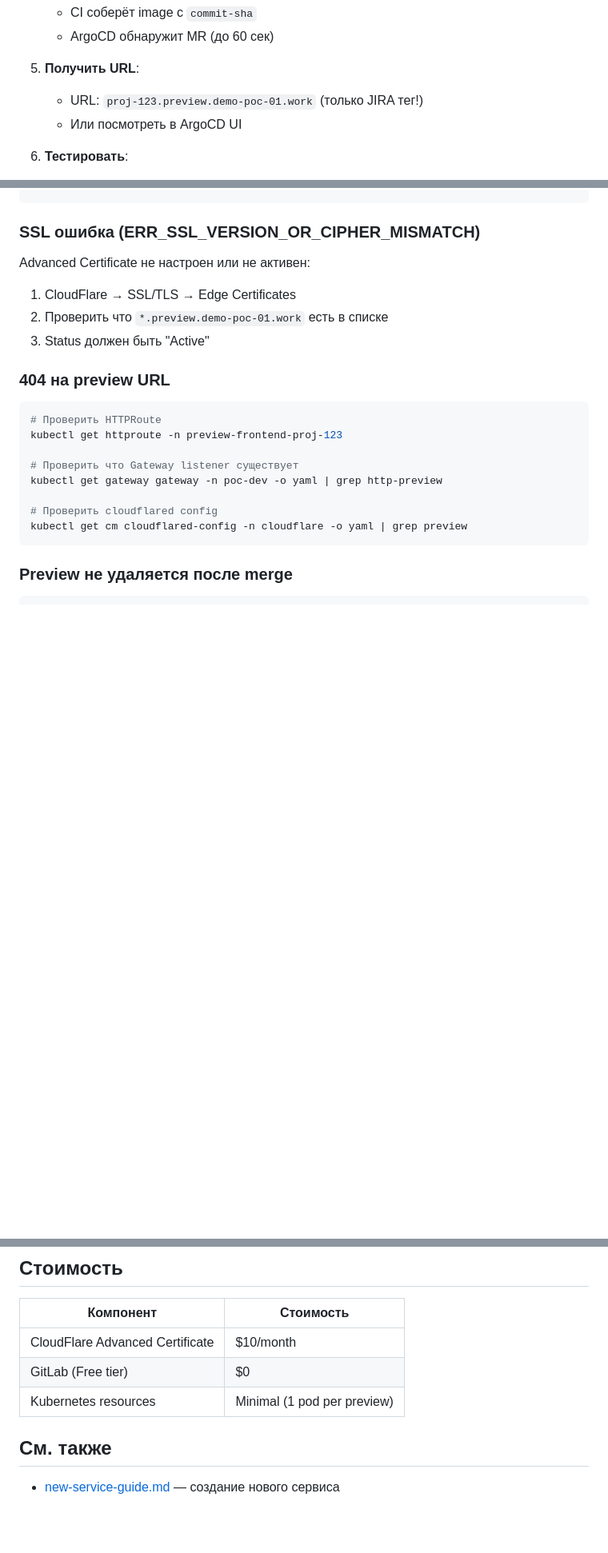
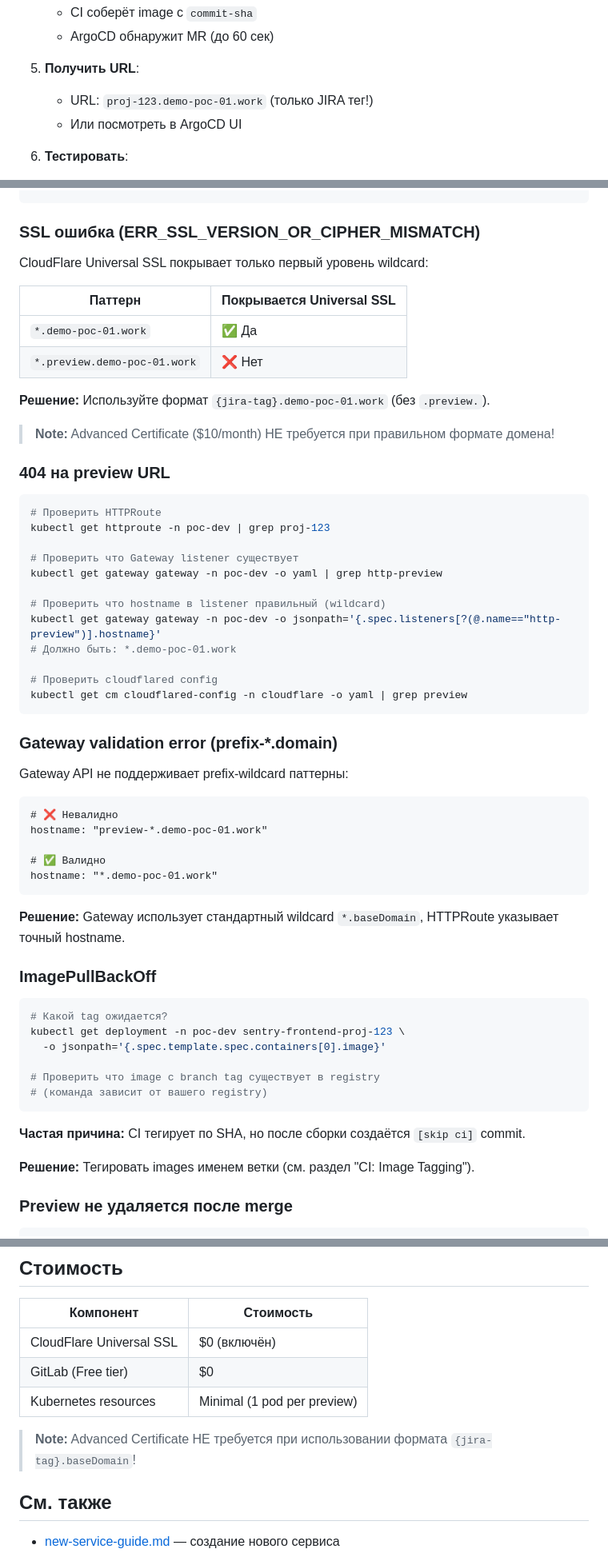
Before and after one commit to d7561985/gitops, a Markdown page: docs/preview-environments-guide.md, 3 parts joined by grey strips. Shown at 80% size. GitHub-like rendering; blank space fills up the shorter version.

````diff
--- a/docs/preview-environments-guide.md
+++ b/docs/preview-environments-guide.md
@@ -231,7 +220,7 @@ argocd app sync platform-core --grpc-web
    - ArgoCD обнаружит MR (до 60 сек)
 
 5. **Получить URL**:
-   - URL: `proj-123.preview.demo-poc-01.work` (только JIRA тег!)
+   - URL: `proj-123.demo-poc-01.work` (только JIRA тег!)
    - Или посмотреть в ArgoCD UI
 
 6. **Тестировать**:
@@ -347,24 +403,62 @@ kubectl logs -n vault-secrets-operator-system -l app.kubernetes.io/name=vault-se
 
 ### SSL ошибка (ERR_SSL_VERSION_OR_CIPHER_MISMATCH)
 
-Advanced Certificate не настроен или не активен:
+CloudFlare Universal SSL покрывает только первый уровень wildcard:
 
-1. CloudFlare → SSL/TLS → Edge Certificates
-2. Проверить что `*.preview.demo-poc-01.work` есть в списке
-3. Status должен быть "Active"
+| Паттерн | Покрывается Universal SSL |
+|---------|---------------------------|
+| `*.demo-poc-01.work` | ✅ Да |
+| `*.preview.demo-poc-01.work` | ❌ Нет |
+
+**Решение:** Используйте формат `{jira-tag}.demo-poc-01.work` (без `.preview.`).
+
+> **Note:** Advanced Certificate ($10/month) НЕ требуется при правильном формате домена!
 
 ### 404 на preview URL
 
 ```bash
 # Проверить HTTPRoute
-kubectl get httproute -n preview-frontend-proj-123
+kubectl get httproute -n poc-dev | grep proj-123
 
 # Проверить что Gateway listener существует
 kubectl get gateway gateway -n poc-dev -o yaml | grep http-preview
 
+# Проверить что hostname в listener правильный (wildcard)
+kubectl get gateway gateway -n poc-dev -o jsonpath='{.spec.listeners[?(@.name=="http-preview")].hostname}'
+# Должно быть: *.demo-poc-01.work
+
 # Проверить cloudflared config
 kubectl get cm cloudflared-config -n cloudflare -o yaml | grep preview
 ```
+
+### Gateway validation error (prefix-*.domain)
+
+Gateway API не поддерживает prefix-wildcard паттерны:
+
+```
+# ❌ Невалидно
+hostname: "preview-*.demo-poc-01.work"
+
+# ✅ Валидно
+hostname: "*.demo-poc-01.work"
+```
+
+**Решение:** Gateway использует стандартный wildcard `*.baseDomain`, HTTPRoute указывает точный hostname.
+
+### ImagePullBackOff
+
+```bash
+# Какой tag ожидается?
+kubectl get deployment -n poc-dev sentry-frontend-proj-123 \
+  -o jsonpath='{.spec.template.spec.containers[0].image}'
+
+# Проверить что image с branch tag существует в registry
+# (команда зависит от вашего registry)
+```
+
+**Частая причина:** CI тегирует по SHA, но после сборки создаётся `[skip ci]` commit.
+
+**Решение:** Тегировать images именем ветки (см. раздел "CI: Image Tagging").
 
 ### Preview не удаляется после merge
 
@@ -395,9 +489,11 @@ kubectl logs -n argocd -l app.kubernetes.io/name=argocd-server | grep webhook
 
 | Компонент | Стоимость |
 |-----------|-----------|
-| CloudFlare Advanced Certificate | $10/month |
+| CloudFlare Universal SSL | $0 (включён) |
 | GitLab (Free tier) | $0 |
 | Kubernetes resources | Minimal (1 pod per preview) |
+
+> **Note:** Advanced Certificate НЕ требуется при использовании формата `{jira-tag}.baseDomain`!
 
 ## См. также
 
````
Also changed, not shown: other parts of docs/preview-environments-guide.md (+102 -46 lines).
